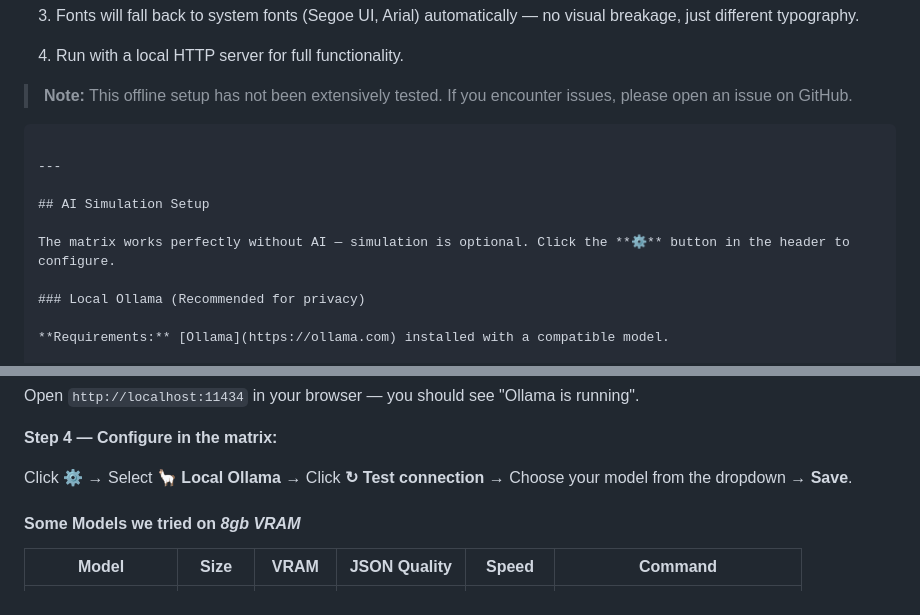
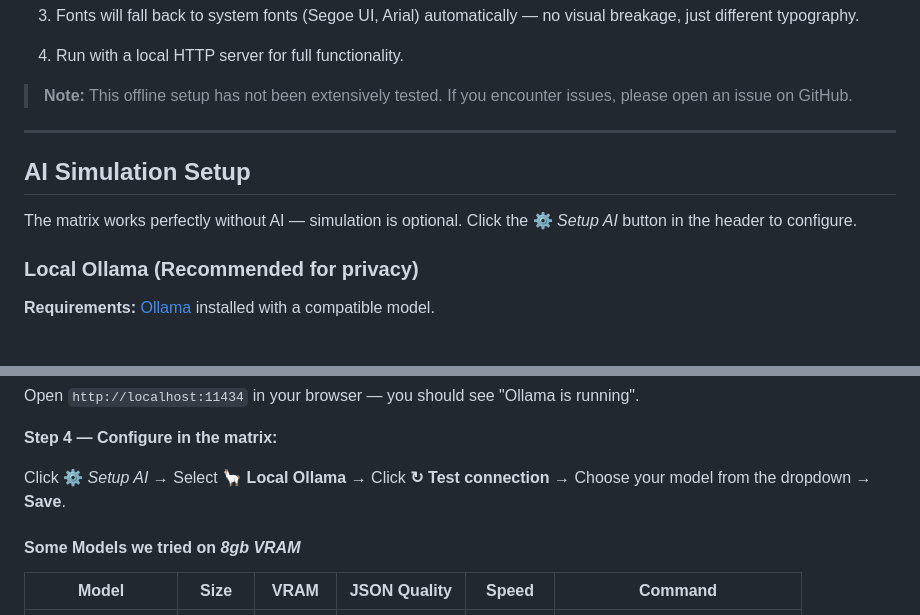
Before and after one commit to ledlight33/atlas-interactive-matrix, a Markdown page: README.md, 2 parts joined by grey strips. Drawn GitHub-style.

````diff
--- a/README.md
+++ b/README.md
@@ -106,13 +106,12 @@ air-gapped or fully offline environments:
 
 > **Note:** This offline setup has not been extensively tested.
 > If you encounter issues, please open an issue on GitHub.
-```
 
 ---
 
 ## AI Simulation Setup
 
-The matrix works perfectly without AI — simulation is optional. Click the **⚙** button in the header to configure.
+The matrix works perfectly without AI — simulation is optional. Click the **⚙** *Setup AI* button in the header to configure.
 
 ### Local Ollama (Recommended for privacy)
 
@@ -143,7 +142,7 @@ Open `http://localhost:11434` in your browser — you should see "Ollama is runn
 
 **Step 4 — Configure in the matrix:**
 
-Click **⚙** → Select **🦙 Local Ollama** → Click **↻ Test connection** → Choose your model from the dropdown → **Save**.
+Click **⚙** *Setup AI* → Select **🦙 Local Ollama** → Click **↻ Test connection** → Choose your model from the dropdown → **Save**.
 
 #### Some Models we tried on *8gb VRAM*
 
````
